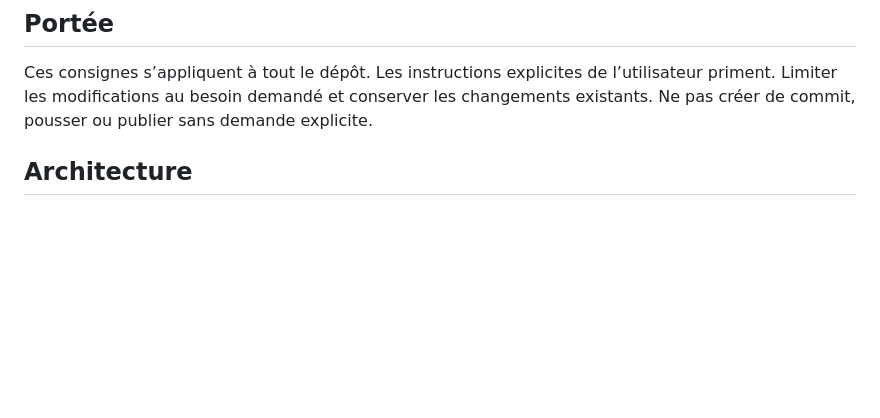
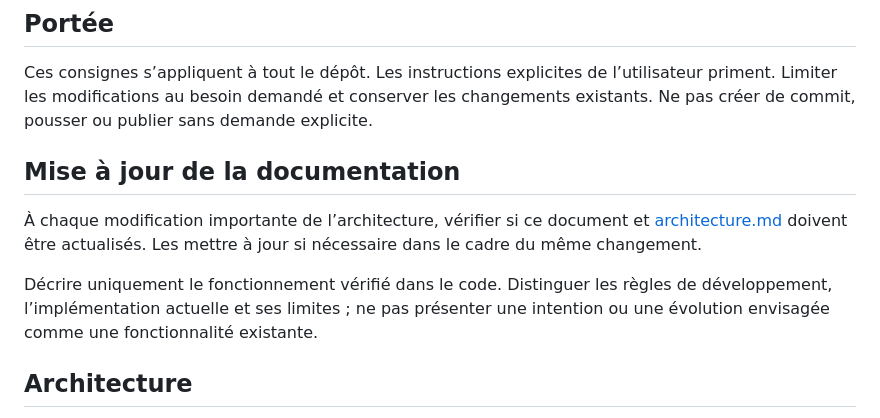
Before and after one commit to nicasGit/comptaInf, a Markdown page: AGENTS.md, the part around the change. GitHub-like rendering; blank space fills up the shorter version.

Commit message:
maj update auto agent et achitechure

```diff
--- a/AGENTS.md
+++ b/AGENTS.md
@@ -6,6 +6,16 @@ Ces consignes s’appliquent à tout le dépôt. Les instructions explicites de
 l’utilisateur priment. Limiter les modifications au besoin demandé et conserver
 les changements existants. Ne pas créer de commit, pousser ou publier sans
 demande explicite.
+
+## Mise à jour de la documentation
+
+À chaque modification importante de l’architecture, vérifier si ce document et
+[architecture.md](./architecture.md) doivent être actualisés. Les mettre à jour
+si nécessaire dans le cadre du même changement.
+
+Décrire uniquement le fonctionnement vérifié dans le code. Distinguer les règles
+de développement, l’implémentation actuelle et ses limites ; ne pas présenter une
+intention ou une évolution envisagée comme une fonctionnalité existante.
 
 ## Architecture
 
```
